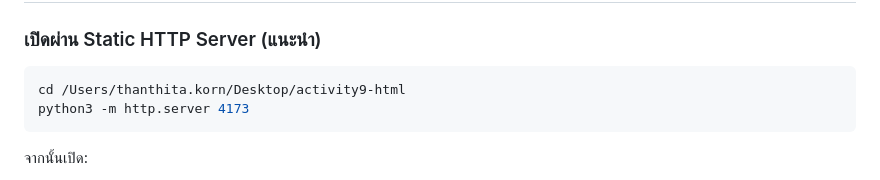
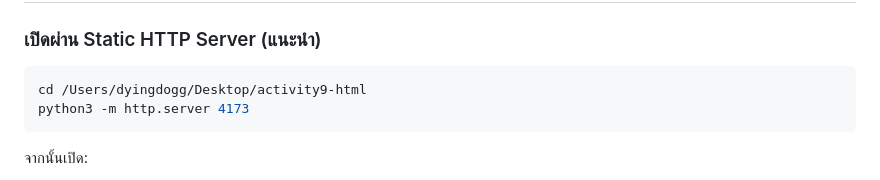
Before and after one commit to dyingdogg/activity9-warrant-registry, a Markdown page: README.md, the part around the change. GitHub-like rendering.

Commit message:
Update directory path in README for static server

````diff
--- a/README.md
+++ b/README.md
@@ -9,7 +9,7 @@ Mockup แบบ Interactive สำหรับ “กิจกรรมที
 ### เปิดผ่าน Static HTTP Server (แนะนำ)
 
 ```bash
-cd /Users/thanthita.korn/Desktop/activity9-html
+cd /Users/dyingdogg/Desktop/activity9-html
 python3 -m http.server 4173
 ```
 
````
